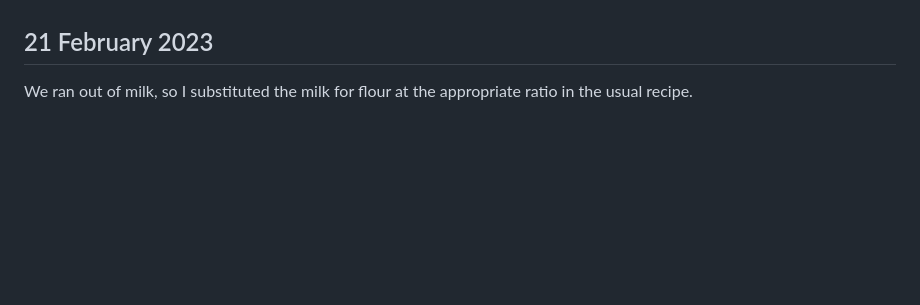
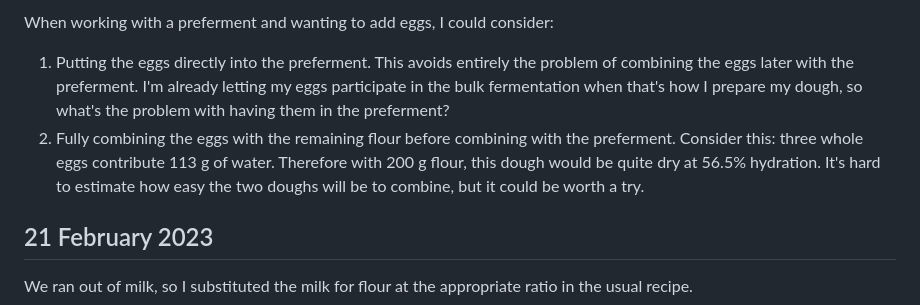
Before and after one commit to tsani/jerrington.me, a Markdown page: pages/bread.md, the part around the change printed below. Drawn GitHub-style; blank space fills up the shorter version.

```diff
--- a/pages/bread.md
+++ b/pages/bread.md
@@ -8,3 +95,13 @@ Dates for the bread are the day the preparation started, not the day of the bake
+When working with a preferment and wanting to add eggs, I could consider:
+
+1. Putting the eggs directly into the preferment. This avoids entirely the problem of combining the
+   eggs later with the preferment.
+   I'm already letting my eggs participate in the bulk fermentation when that's how I prepare my
+   dough, so what's the problem with having them in the preferment?
+2. Fully combining the eggs with the remaining flour before combining with the preferment.
+   Consider this: three whole eggs contribute 113 g of water. Therefore with 200 g flour, this
+   dough would be quite dry at 56.5% hydration. It's hard to estimate how easy the two doughs will
+   be to combine, but it could be worth a try.
 
 ## 21 February 2023
 
```
Also changed, not shown: other parts of pages/bread.md (+87 -0 lines).
